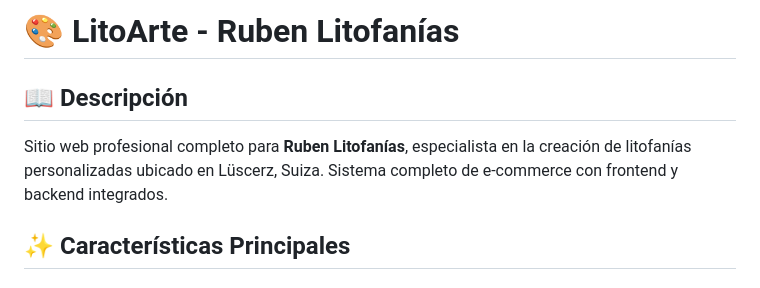
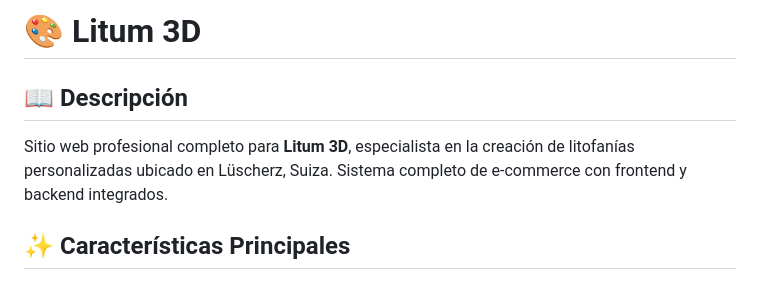
Before and after one commit to Nebur87/Web_Ruben, a Markdown page: README.md, the part around the change. Drawn GitHub-style.

Commit message:
Change project name from LitoArte to Litum 3D
Updated project name and description in README.

```diff
--- a/README.md
+++ b/README.md
@@ -1,7 +1,7 @@
-# 🎨 LitoArte - Ruben Litofanías
+# 🎨 Litum 3D
 
 ## 📖 Descripción
-Sitio web profesional completo para **Ruben Litofanías**, especialista en la creación de litofanías personalizadas ubicado en Lüscerz, Suiza. Sistema completo de e-commerce con frontend y backend integrados.
+Sitio web profesional completo para **Litum 3D**, especialista en la creación de litofanías personalizadas ubicado en Lüscherz, Suiza. Sistema completo de e-commerce con frontend y backend integrados.
 
 ## ✨ Características Principales
 
```
